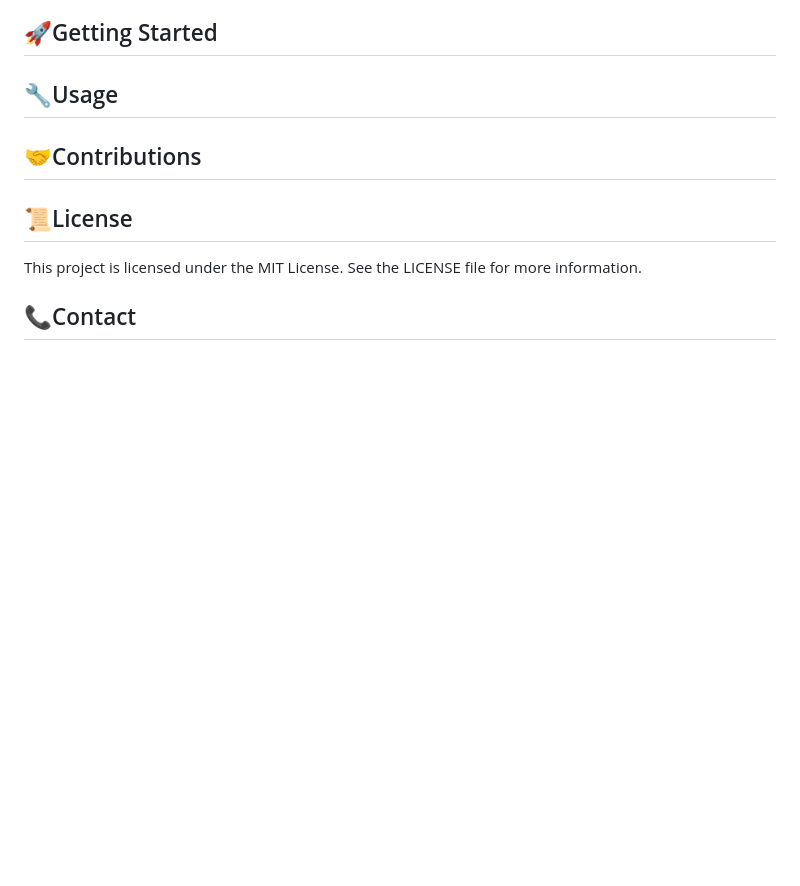
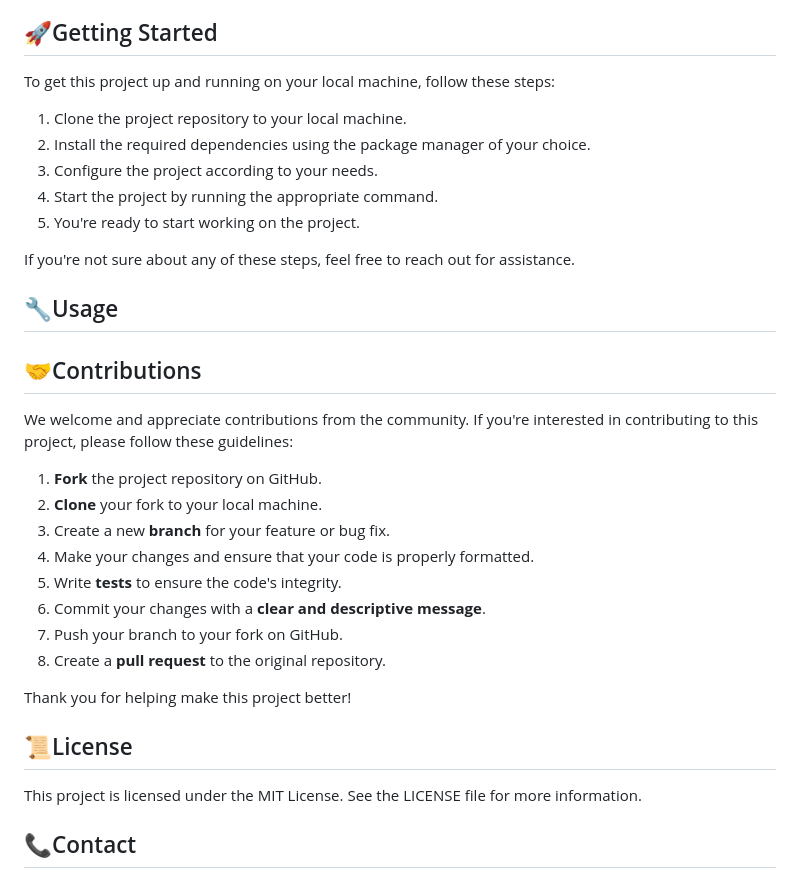
Before and after one commit to arzucaner/when-women-understand, a Markdown page: README.md, the part around the change. GitHub-like rendering; blank space fills up the shorter version.

```diff
--- a/README.md
+++ b/README.md
@@ -44,9 +44,34 @@ fostering a sense of unity in addressing it.
 
 ## 🚀Getting Started
 
+To get this project up and running on your local machine, follow these steps:
+
+1. Clone the project repository to your local machine.
+2. Install the required dependencies using the package manager of your choice.
+3. Configure the project according to your needs.
+4. Start the project by running the appropriate command.
+5. You're ready to start working on the project.
+
+If you're not sure about any of these steps, feel free to reach out for assistance.
+
+
 ## 🔧Usage
 
 ## 🤝Contributions
+
+We welcome and appreciate contributions from the community. If you're interested in contributing to this project, please follow these guidelines:
+
+1. **Fork** the project repository on GitHub.
+2. **Clone** your fork to your local machine.
+3. Create a new **branch** for your feature or bug fix.
+4. Make your changes and ensure that your code is properly formatted.
+5. Write **tests** to ensure the code's integrity.
+6. Commit your changes with a **clear and descriptive message**.
+7. Push your branch to your fork on GitHub.
+8. Create a **pull request** to the original repository.
+
+Thank you for helping make this project better!
+
 
 ## 📜License
 This project is licensed under the MIT License. See the LICENSE file for more information.
```
